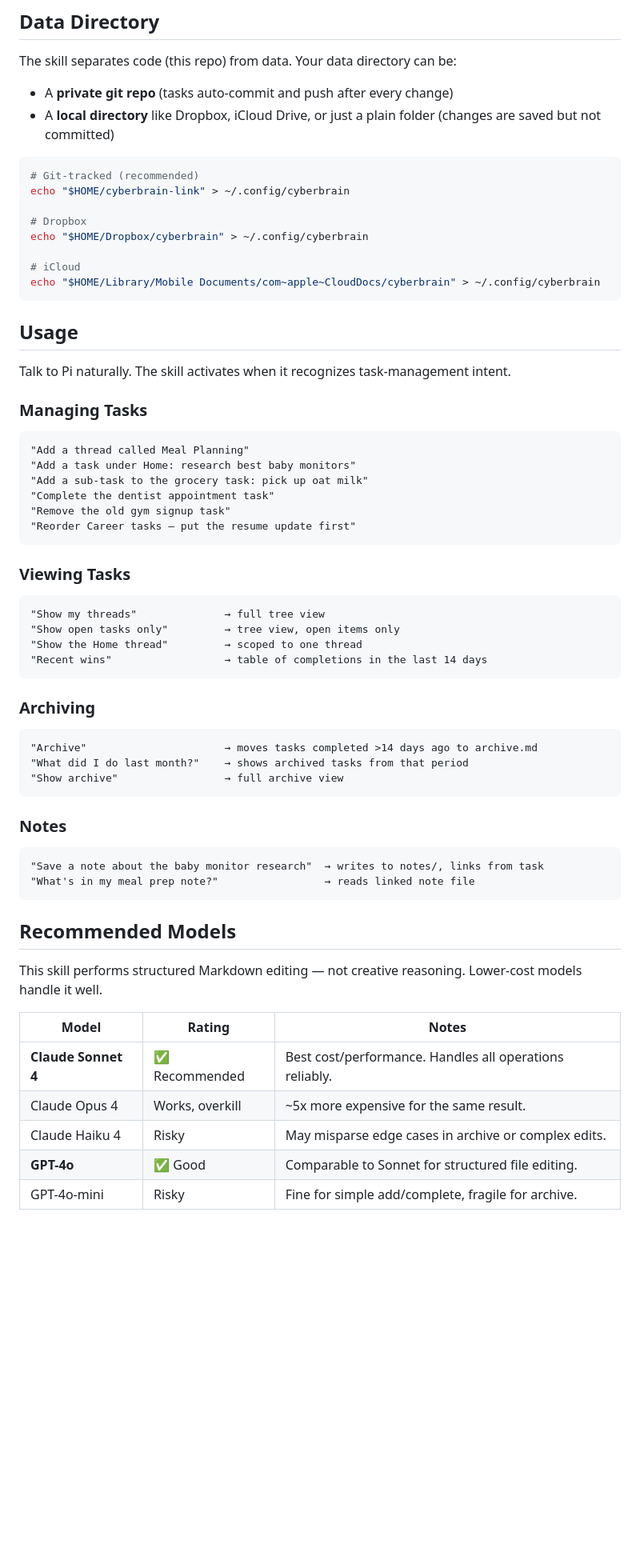
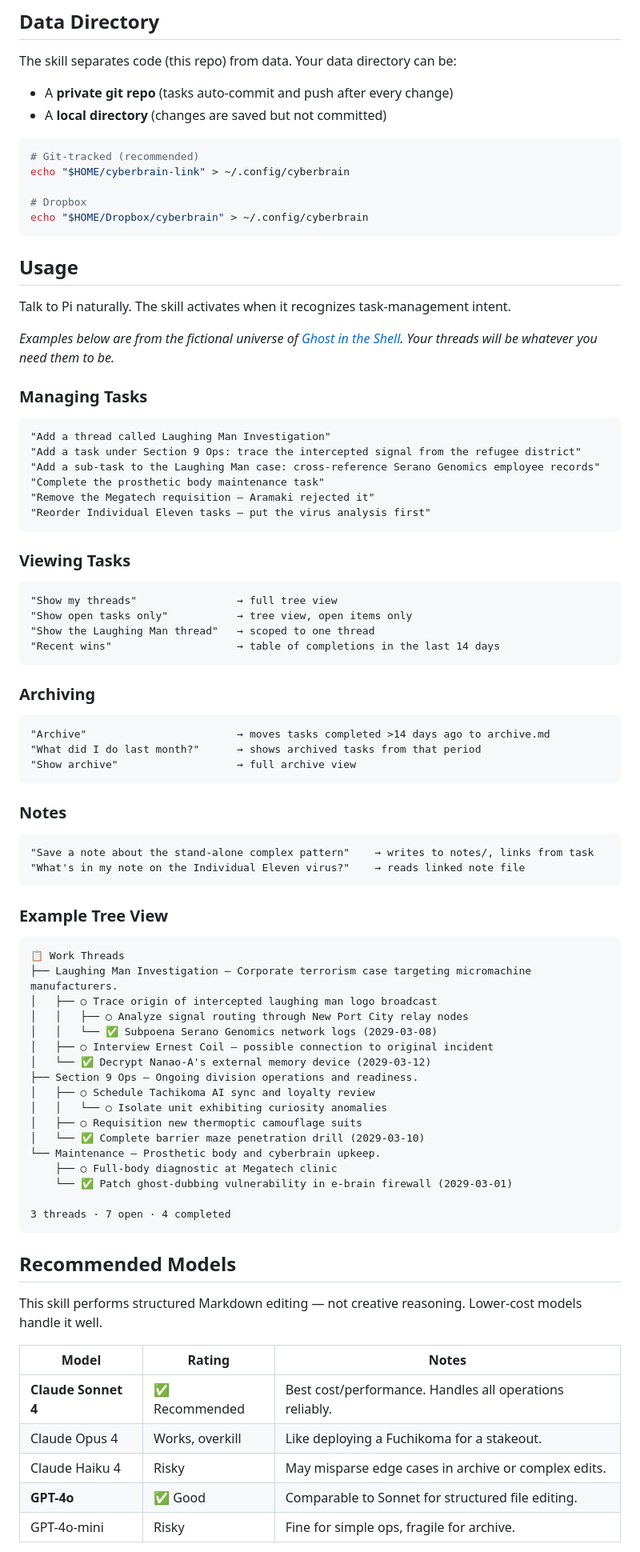
Before and after one commit to protonpopsicle/cyberbrain, a Markdown page: README.md, the part around one of its changes. Shown at 80% size. Drawn GitHub-style; blank space fills up the shorter version.

Commit message:
README: Ghost in the Shell themed examples

````diff
--- a/README.md
+++ b/README.md
@@ -37,7 +40,7 @@ The data directory should contain (or will be initialized with) `threads.md` and
 The skill separates code (this repo) from data. Your data directory can be:
 
 - A **private git repo** (tasks auto-commit and push after every change)
-- A **local directory** like Dropbox, iCloud Drive, or just a plain folder (changes are saved but not committed)
+- A **local directory** (changes are saved but not committed)
 
 ```bash
 # Git-tracked (recommended)
@@ -45,48 +48,69 @@ echo "$HOME/cyberbrain-link" > ~/.config/cyberbrain
 
 # Dropbox
 echo "$HOME/Dropbox/cyberbrain" > ~/.config/cyberbrain
-
-# iCloud
-echo "$HOME/Library/Mobile Documents/com~apple~CloudDocs/cyberbrain" > ~/.config/cyberbrain
 ```
 
 ## Usage
 
 Talk to Pi naturally. The skill activates when it recognizes task-management intent.
 
+*Examples below are from the fictional universe of [Ghost in the Shell](https://en.wikipedia.org/wiki/Ghost_in_the_Shell). Your threads will be whatever you need them to be.*
+
 ### Managing Tasks
 
 ```
-"Add a thread called Meal Planning"
-"Add a task under Home: research best baby monitors"
-"Add a sub-task to the grocery task: pick up oat milk"
-"Complete the dentist appointment task"
-"Remove the old gym signup task"
-"Reorder Career tasks — put the resume update first"
+"Add a thread called Laughing Man Investigation"
+"Add a task under Section 9 Ops: trace the intercepted signal from the refugee district"
+"Add a sub-task to the Laughing Man case: cross-reference Serano Genomics employee records"
+"Complete the prosthetic body maintenance task"
+"Remove the Megatech requisition — Aramaki rejected it"
+"Reorder Individual Eleven tasks — put the virus analysis first"
 ```
 
 ### Viewing Tasks
 
 ```
-"Show my threads"              → full tree view
-"Show open tasks only"         → tree view, open items only
-"Show the Home thread"         → scoped to one thread
-"Recent wins"                  → table of completions in the last 14 days
+"Show my threads"                → full tree view
+"Show open tasks only"           → tree view, open items only
+"Show the Laughing Man thread"   → scoped to one thread
+"Recent wins"                    → table of completions in the last 14 days
 ```
 
 ### Archiving
 
 ```
-"Archive"                      → moves tasks completed >14 days ago to archive.md
-"What did I do last month?"    → shows archived tasks from that period
-"Show archive"                 → full archive view
+"Archive"                        → moves tasks completed >14 days ago to archive.md
+"What did I do last month?"      → shows archived tasks from that period
+"Show archive"                   → full archive view
 ```
 
 ### Notes
 
 ```
-"Save a note about the baby monitor research"  → writes to notes/, links from task
-"What's in my meal prep note?"                 → reads linked note file
+"Save a note about the stand-alone complex pattern"    → writes to notes/, links from task
+"What's in my note on the Individual Eleven virus?"    → reads linked note file
+```
+
+### Example Tree View
+
+```
+📋 Work Threads
+├── Laughing Man Investigation — Corporate terrorism case targeting micromachine manufacturers.
+│   ├── ○ Trace origin of intercepted laughing man logo broadcast
+│   │   ├── ○ Analyze signal routing through New Port City relay nodes
+│   │   └── ✅ Subpoena Serano Genomics network logs (2029-03-08)
+│   ├── ○ Interview Ernest Coil — possible connection to original incident
+│   └── ✅ Decrypt Nanao-A's external memory device (2029-03-12)
+├── Section 9 Ops — Ongoing division operations and readiness.
+│   ├── ○ Schedule Tachikoma AI sync and loyalty review
+│   │   └── ○ Isolate unit exhibiting curiosity anomalies
+│   ├── ○ Requisition new thermoptic camouflage suits
+│   └── ✅ Complete barrier maze penetration drill (2029-03-10)
+└── Maintenance — Prosthetic body and cyberbrain upkeep.
+    ├── ○ Full-body diagnostic at Megatech clinic
+    └── ✅ Patch ghost-dubbing vulnerability in e-brain firewall (2029-03-01)
+
+3 threads · 7 open · 4 completed
 ```
 
 ## Recommended Models
@@ -96,8 +120,8 @@ This skill performs structured Markdown editing — not creative reasoning. Lowe
 | Model | Rating | Notes |
 |-------|--------|-------|
 | **Claude Sonnet 4** | ✅ Recommended | Best cost/performance. Handles all operations reliably. |
-| Claude Opus 4 | Works, overkill | ~5x more expensive for the same result. |
+| Claude Opus 4 | Works, overkill | Like deploying a Fuchikoma for a stakeout. |
 | Claude Haiku 4 | Risky | May misparse edge cases in archive or complex edits. |
 | **GPT-4o** | ✅ Good | Comparable to Sonnet for structured file editing. |
-| GPT-4o-mini | Risky | Fine for simple add/complete, fragile for archive. |
+| GPT-4o-mini | Risky | Fine for simple ops, fragile for archive. |
 
````
Also changed, not shown: other parts of README.md (+6 -3 lines).
